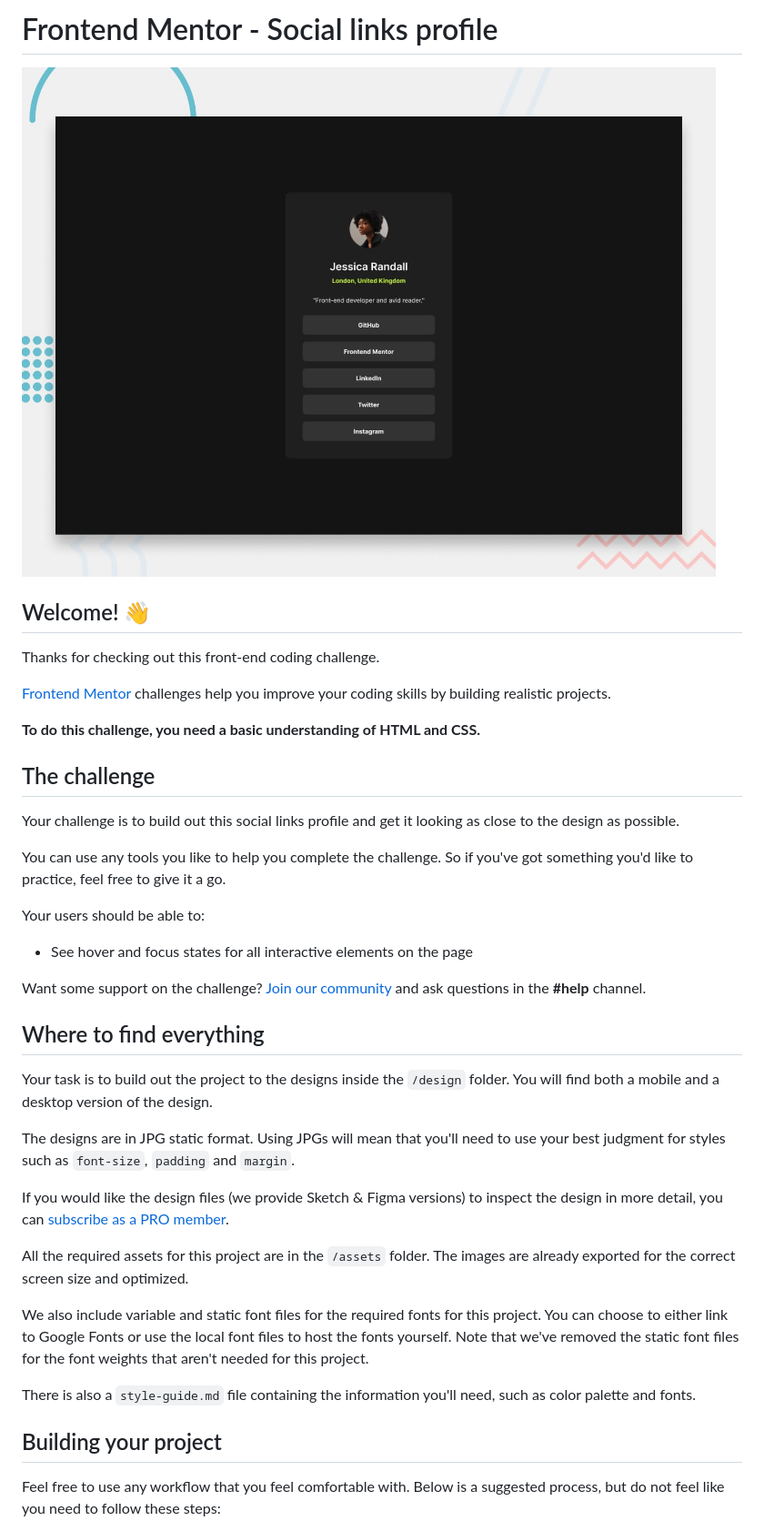
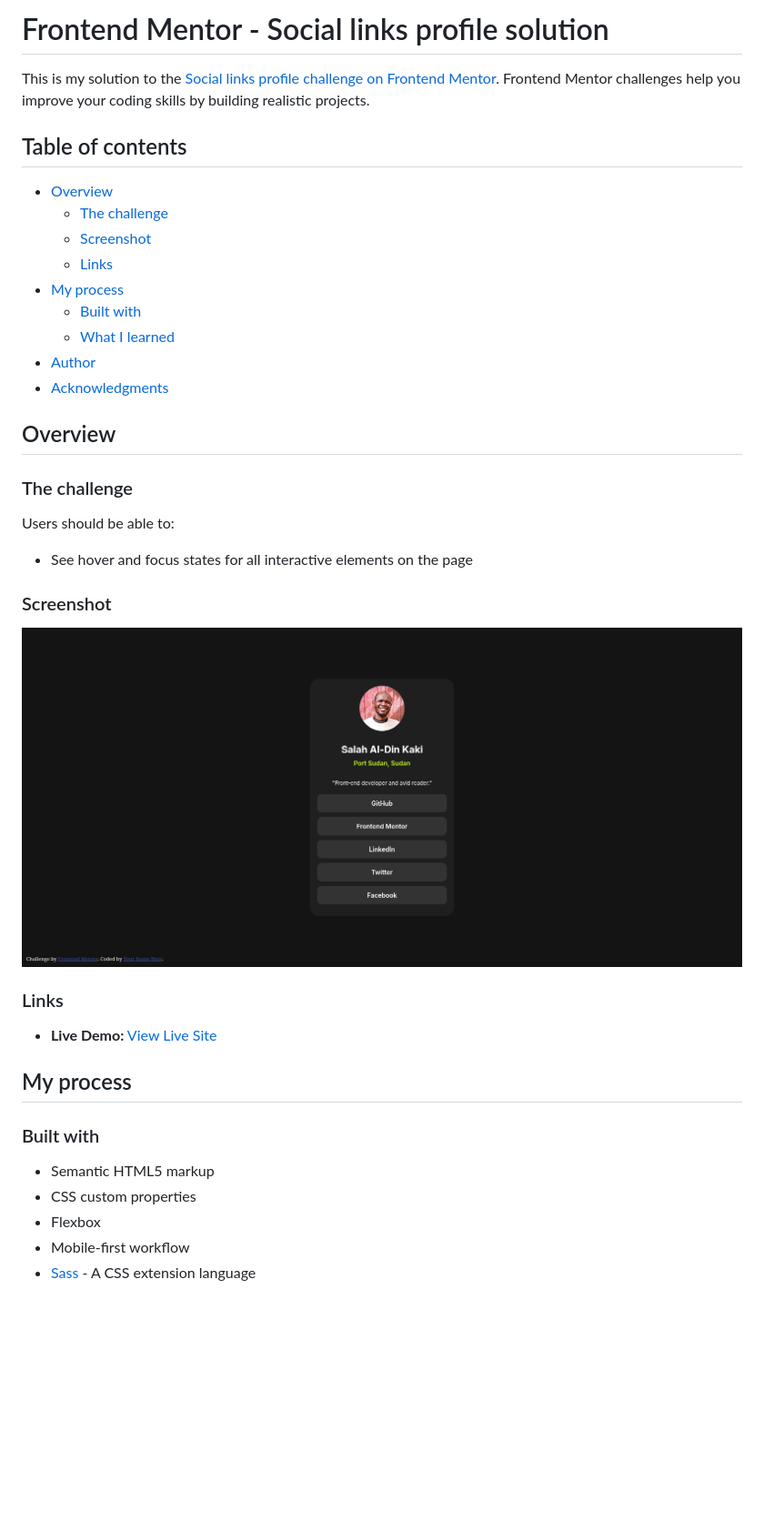
Before and after one commit to Filostkana/social-links-profile, a Markdown page: README.md, the part around the change printed below. Shown: that part at 91% size. Drawn GitHub-style; pictures changed too: screenshot.png (added); blank space fills up the shorter version.

```diff
--- a/README.md
+++ b/README.md
@@ -1,42 +1,47 @@
-# Frontend Mentor - Social links profile
+# Frontend Mentor - Social links profile solution
 
-![Design preview for the Social links profile coding challenge](./preview.jpg)
+This is my solution to the [Social links profile challenge on Frontend Mentor](https://www.frontendmentor.io/challenges/social-links-profile-UG32l9m6dQ). Frontend Mentor challenges help you improve your coding skills by building realistic projects.
 
-## Welcome! 👋
 
-Thanks for checking out this front-end coding challenge.
+## Table of contents
 
-[Frontend Mentor](https://www.frontendmentor.io) challenges help you improve your coding skills by building realistic projects.
+- [Overview](#overview)
+  - [The challenge](#the-challenge)
+  - [Screenshot](#screenshot)
+  - [Links](#links)
+- [My process](#my-process)
+  - [Built with](#built-with)
+  - [What I learned](#what-i-learned)
+- [Author](#author)
+- [Acknowledgments](#acknowledgments)
 
-**To do this challenge, you need a basic understanding of HTML and CSS.**
 
-## The challenge
+## Overview
 
-Your challenge is to build out this social links profile and get it looking as close to the design as possible.
+### The challenge
 
-You can use any tools you like to help you complete the challenge. So if you've got something you'd like to practice, feel free to give it a go.
-
-Your users should be able to:
+Users should be able to:
 
 - See hover and focus states for all interactive elements on the page
 
-Want some support on the challenge? [Join our community](https://www.frontendmentor.io/community) and ask questions in the **#help** channel.
 
-## Where to find everything
+### Screenshot
 
-Your task is to build out the project to the designs inside the `/design` folder. You will find both a mobile and a desktop version of the design.
+![a screenshot to my solution](./screenshot.png)
 
-The designs are in JPG static format. Using JPGs will mean that you'll need to use your best judgment for styles such as `font-size`, `padding` and `margin`.
 
-If you would like the design files (we provide Sketch & Figma versions) to inspect the design in more detail, you can [subscribe as a PRO member](https://www.frontendmentor.io/pro).
+### Links
 
-All the required assets for this project are in the `/assets` folder. The images are already exported for the correct screen size and optimized.
+- **Live Demo:** [View Live Site](https://social-linksprofile-filo.vercel.app/)
 
-We also include variable and static font files for the required fonts for this project. You can choose to either link to Google Fonts or use the local font files to host the fonts yourself. Note that we've removed the static font files for the font weights that aren't needed for this project.
 
-There is also a `style-guide.md` file containing the information you'll need, such as color palette and fonts.
+## My process
 
-## Building your project
+### Built with
 
-Feel free to use any workflow that you feel comfortable with. Below is a suggested process, but do not feel like you need to follow these steps:
+- Semantic HTML5 markup
+- CSS custom properties
+- Flexbox
+- Mobile-first workflow
+- [Sass](https://sass-lang.com/) - A CSS extension language
 
```
Also changed, not shown: other parts of README.md (+8 -43 lines), README-template.md (deleted, +0 -110 lines).
